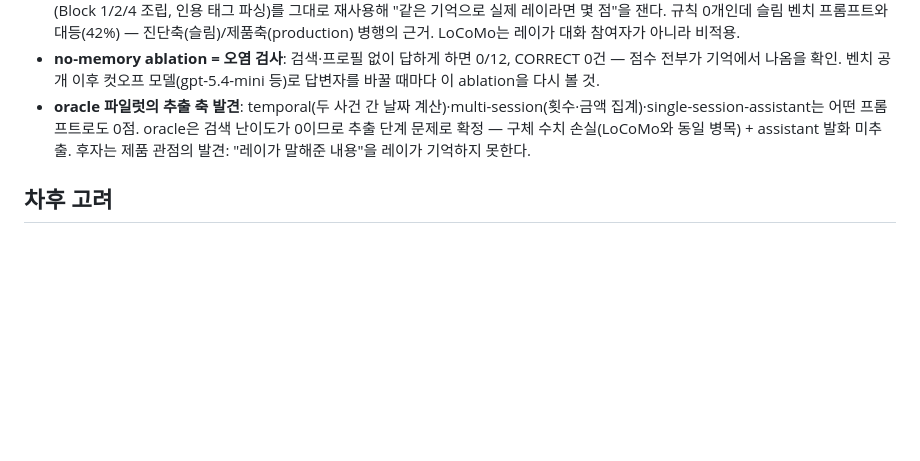
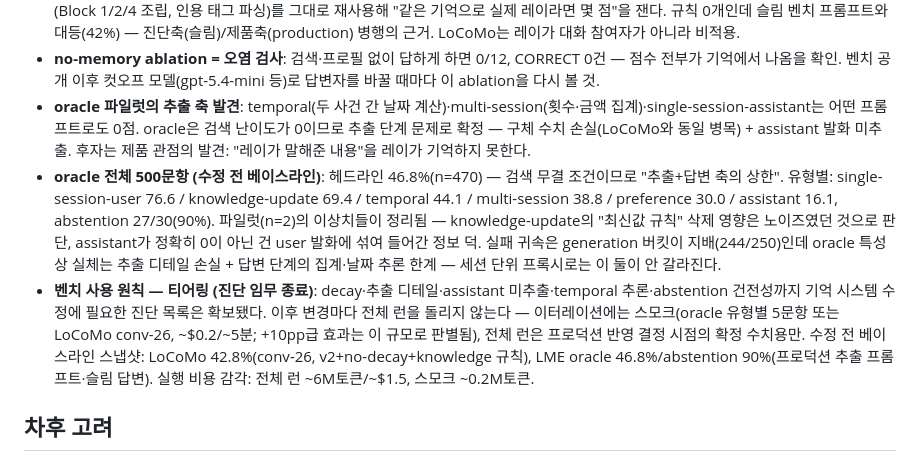
Before and after one commit to KIST-delight-robotics/Ray, a Markdown page: docs/decisions-wip.md, the part around the change. Rendered like a GitHub page; blank space fills up the shorter version.

Commit message:
docs(eval): LongMemEval oracle 전체 결과 및 벤치 사용 원칙 기록

```diff
--- a/docs/decisions-wip.md
+++ b/docs/decisions-wip.md
@@ -80,6 +80,8 @@
 - **제품축 답변 스타일 추가**: `--answer-style production` — 실제 레이 프롬프트(DEFAULT_SYSTEM_PROMPT)와 프로덕션 포매터(Block 1/2/4 조립, 인용 태그 파싱)를 그대로 재사용해 "같은 기억으로 실제 레이라면 몇 점"을 잰다. 규칙 0개인데 슬림 벤치 프롬프트와 대등(42%) — 진단축(슬림)/제품축(production) 병행의 근거. LoCoMo는 레이가 대화 참여자가 아니라 비적용.
 - **no-memory ablation = 오염 검사**: 검색·프로필 없이 답하게 하면 0/12, CORRECT 0건 — 점수 전부가 기억에서 나옴을 확인. 벤치 공개 이후 컷오프 모델(gpt-5.4-mini 등)로 답변자를 바꿀 때마다 이 ablation을 다시 볼 것.
 - **oracle 파일럿의 추출 축 발견**: temporal(두 사건 간 날짜 계산)·multi-session(횟수·금액 집계)·single-session-assistant는 어떤 프롬프트로도 0점. oracle은 검색 난이도가 0이므로 추출 단계 문제로 확정 — 구체 수치 손실(LoCoMo와 동일 병목) + assistant 발화 미추출. 후자는 제품 관점의 발견: "레이가 말해준 내용"을 레이가 기억하지 못한다.
+- **oracle 전체 500문항 (수정 전 베이스라인)**: 헤드라인 46.8%(n=470) — 검색 무결 조건이므로 "추출+답변 축의 상한". 유형별: single-session-user 76.6 / knowledge-update 69.4 / temporal 44.1 / multi-session 38.8 / preference 30.0 / assistant 16.1, abstention 27/30(90%). 파일럿(n=2)의 이상치들이 정리됨 — knowledge-update의 "최신값 규칙" 삭제 영향은 노이즈였던 것으로 판단, assistant가 정확히 0이 아닌 건 user 발화에 섞여 들어간 정보 덕. 실패 귀속은 generation 버킷이 지배(244/250)인데 oracle 특성상 실체는 추출 디테일 손실 + 답변 단계의 집계·날짜 추론 한계 — 세션 단위 프록시로는 이 둘이 안 갈라진다.
+- **벤치 사용 원칙 — 티어링 (진단 임무 종료)**: decay·추출 디테일·assistant 미추출·temporal 추론·abstention 건전성까지 기억 시스템 수정에 필요한 진단 목록은 확보됐다. 이후 변경마다 전체 런을 돌리지 않는다 — 이터레이션에는 스모크(oracle 유형별 5문항 또는 LoCoMo conv-26, ~$0.2/~5분; +10pp급 효과는 이 규모로 판별됨), 전체 런은 프로덕션 반영 결정 시점의 확정 수치용만. 수정 전 베이스라인 스냅샷: LoCoMo 42.8%(conv-26, v2+no-decay+knowledge 규칙), LME oracle 46.8%/abstention 90%(프로덕션 추출 프롬프트·슬림 답변). 실행 비용 감각: 전체 런 ~6M토큰/~$1.5, 스모크 ~0.2M토큰.
 
 ## 차후 고려
 
```
